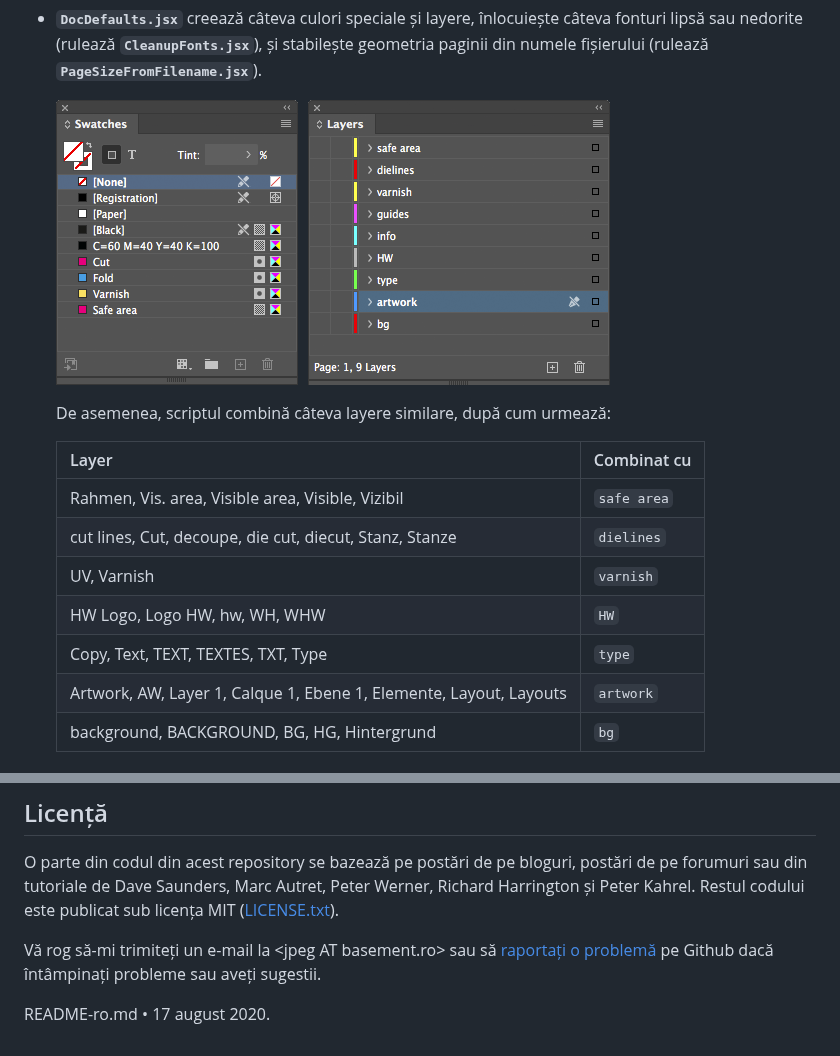
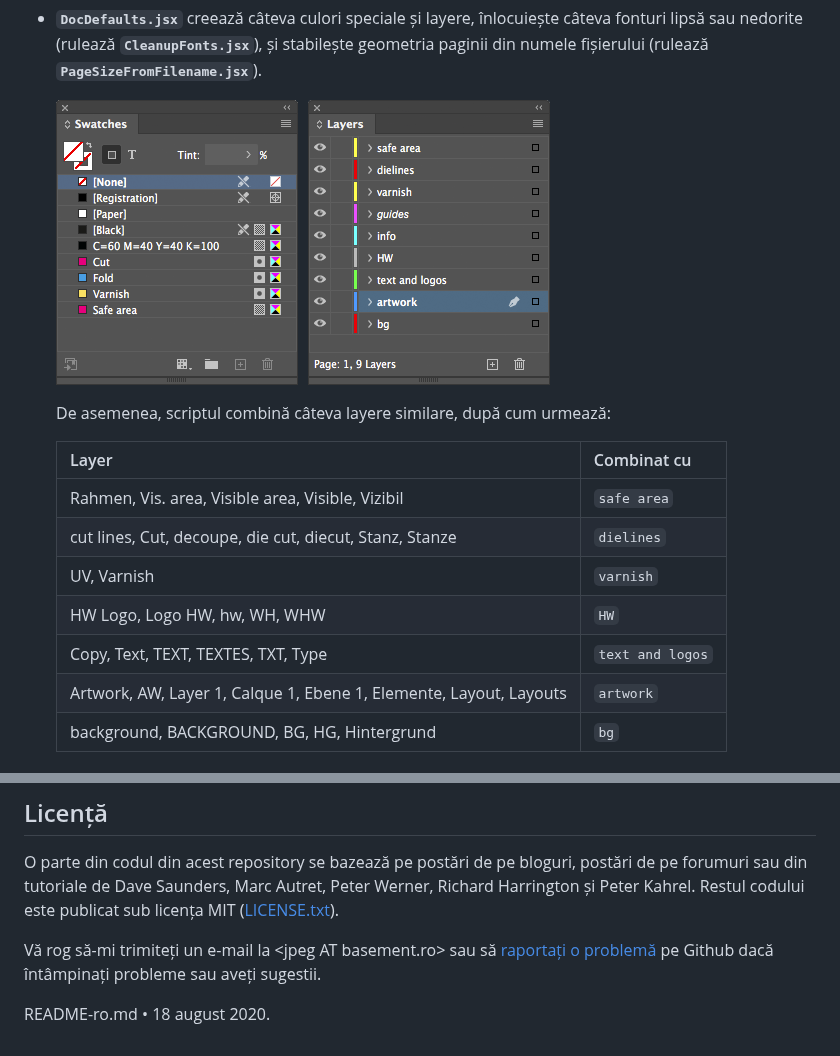
Before and after one commit to pchiorean/Indentz, a Markdown page: docs/README-ro.md, 2 parts joined by grey strips. Drawn GitHub-style; pictures changed too: docs/img/docdefaults.png.

Commit message:
Change 'type' to 'text and logos' (close #87)

```diff
--- a/docs/README-ro.md
+++ b/docs/README-ro.md
@@ -57,7 +57,7 @@ După care:
   cut lines, Cut, decoupe, die cut, diecut, Stanz, Stanze | `dielines`
   UV, Varnish | `varnish`
   HW Logo, Logo HW, hw, WH, WHW | `HW`
-  Copy, Text, TEXT, TEXTES, TXT, Type | `type`
+  Copy, Text, TEXT, TEXTES, TXT, Type | `text and logos`
   Artwork, AW, Layer 1, Calque 1, Ebene 1, Elemente, Layout, Layouts | `artwork`
   background, BACKGROUND, BG, HG, Hintergrund | `bg`
 
@@ -199,4 +199,4 @@ O parte din codul din acest repository se bazează pe postări de pe bloguri, po
 
 Vă rog să-mi trimiteți un e-mail la \<jpeg AT basement.ro\> sau să [raportați o problemă](https://github.com/pchiorean/Indentz/issues) pe Github dacă întâmpinați probleme sau aveți sugestii.
 
-README-ro.md • 17 august 2020.
+README-ro.md • 18 august 2020.
```
Also changed, not shown: docs/README.md (+2 -2 lines), 3 other files.
